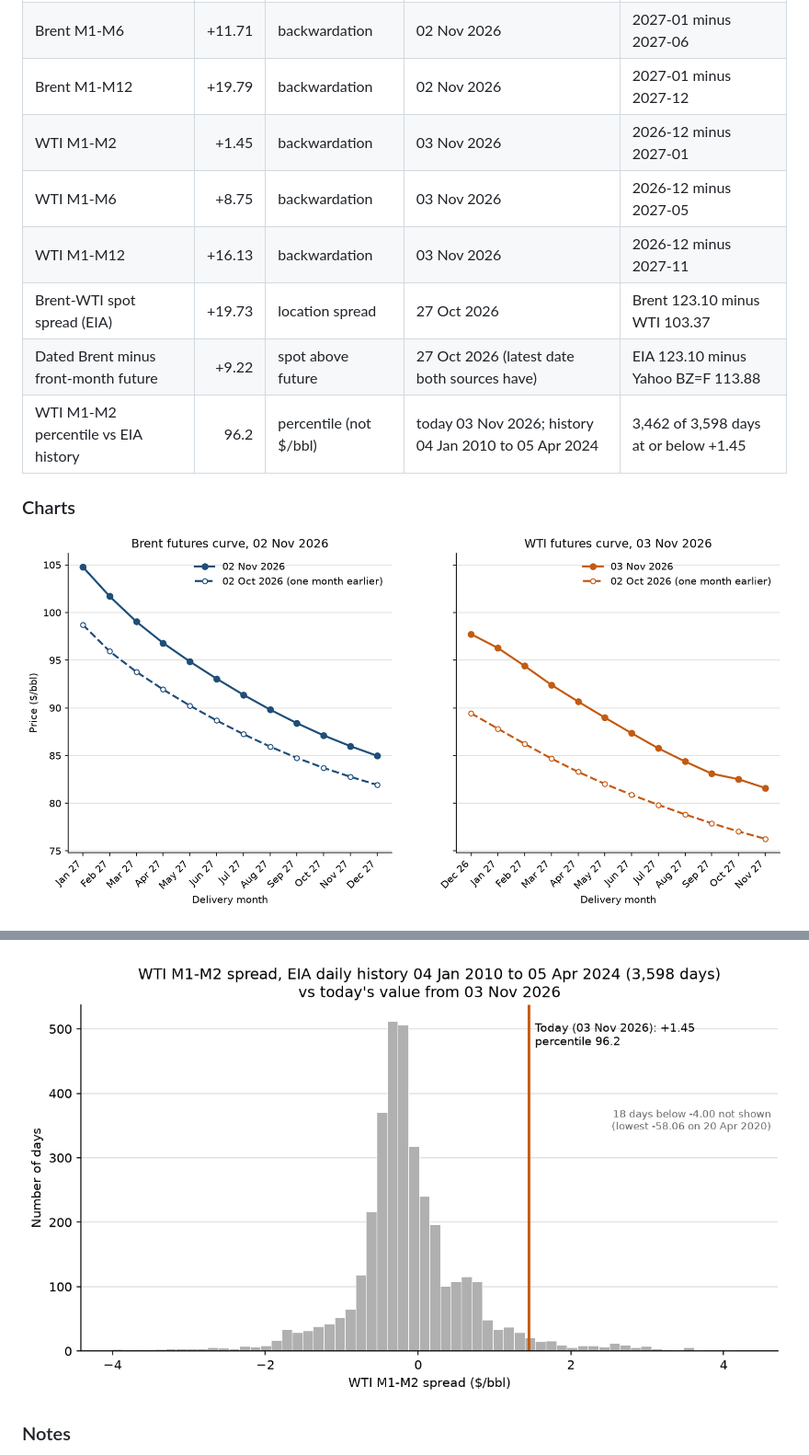
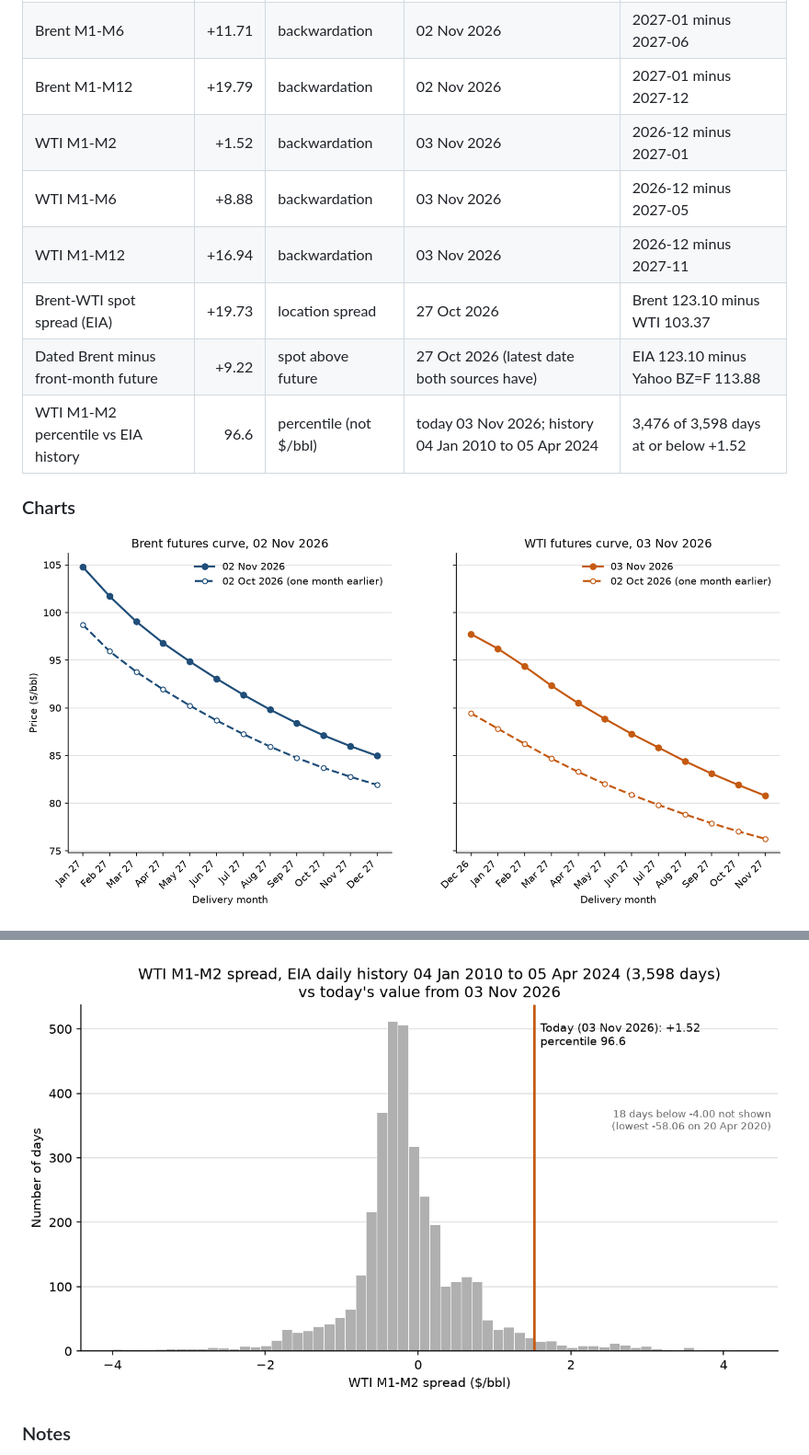
Before and after one commit to tbysmll/oil-curve-tracker, a Markdown page: README.md, 2 parts joined by grey strips. Shown at 92% size. GitHub-like rendering; pictures changed too: docs/charts/curves.png, docs/charts/wti_m1m2_history.png.

```diff
--- a/README.md
+++ b/README.md
@@ -25,12 +25,12 @@ Run at 03 Nov 2026 10:45 UK time. Prices in $/bbl. Every row shows the date its
 | Brent M1-M2 | +3.07 | backwardation | 02 Nov 2026 | 2027-01 minus 2027-02 |
 | Brent M1-M6 | +11.71 | backwardation | 02 Nov 2026 | 2027-01 minus 2027-06 |
 | Brent M1-M12 | +19.79 | backwardation | 02 Nov 2026 | 2027-01 minus 2027-12 |
-| WTI M1-M2 | +1.45 | backwardation | 03 Nov 2026 | 2026-12 minus 2027-01 |
-| WTI M1-M6 | +8.75 | backwardation | 03 Nov 2026 | 2026-12 minus 2027-05 |
-| WTI M1-M12 | +16.13 | backwardation | 03 Nov 2026 | 2026-12 minus 2027-11 |
+| WTI M1-M2 | +1.52 | backwardation | 03 Nov 2026 | 2026-12 minus 2027-01 |
+| WTI M1-M6 | +8.88 | backwardation | 03 Nov 2026 | 2026-12 minus 2027-05 |
+| WTI M1-M12 | +16.94 | backwardation | 03 Nov 2026 | 2026-12 minus 2027-11 |
 | Brent-WTI spot spread (EIA) | +19.73 | location spread | 27 Oct 2026 | Brent 123.10 minus WTI 103.37 |
 | Dated Brent minus front-month future | +9.22 | spot above future | 27 Oct 2026 (latest date both sources have) | EIA 123.10 minus Yahoo BZ=F 113.88 |
-| WTI M1-M2 percentile vs EIA history | 96.2 | percentile (not $/bbl) | today 03 Nov 2026; history 04 Jan 2010 to 05 Apr 2024 | 3,462 of 3,598 days at or below +1.45 |
+| WTI M1-M2 percentile vs EIA history | 96.6 | percentile (not $/bbl) | today 03 Nov 2026; history 04 Jan 2010 to 05 Apr 2024 | 3,476 of 3,598 days at or below +1.52 |
 
 ### Charts
 
```
Also changed, not shown: other parts of README.md (+1 -1 lines), output/summary.md (+5 -5 lines), docs/charts/brent_wti_spread.png, docs/charts/m1_m6_fixed.png, 2 other files.
